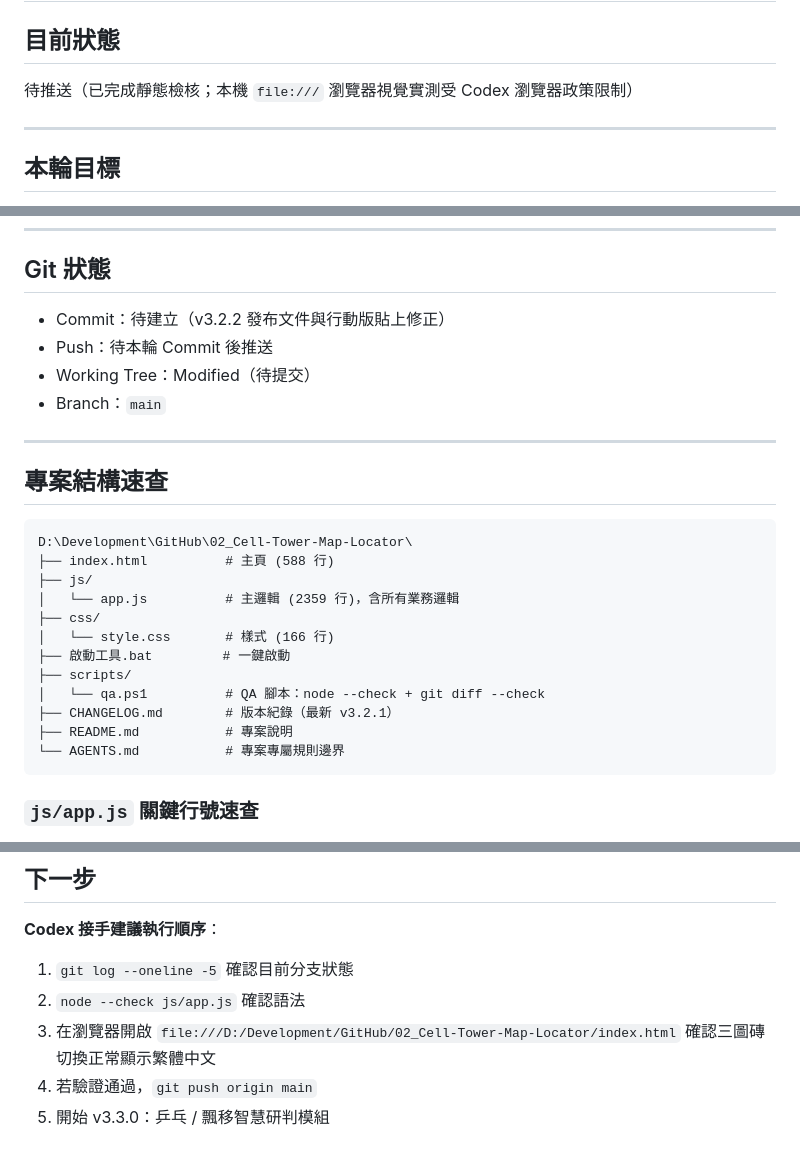
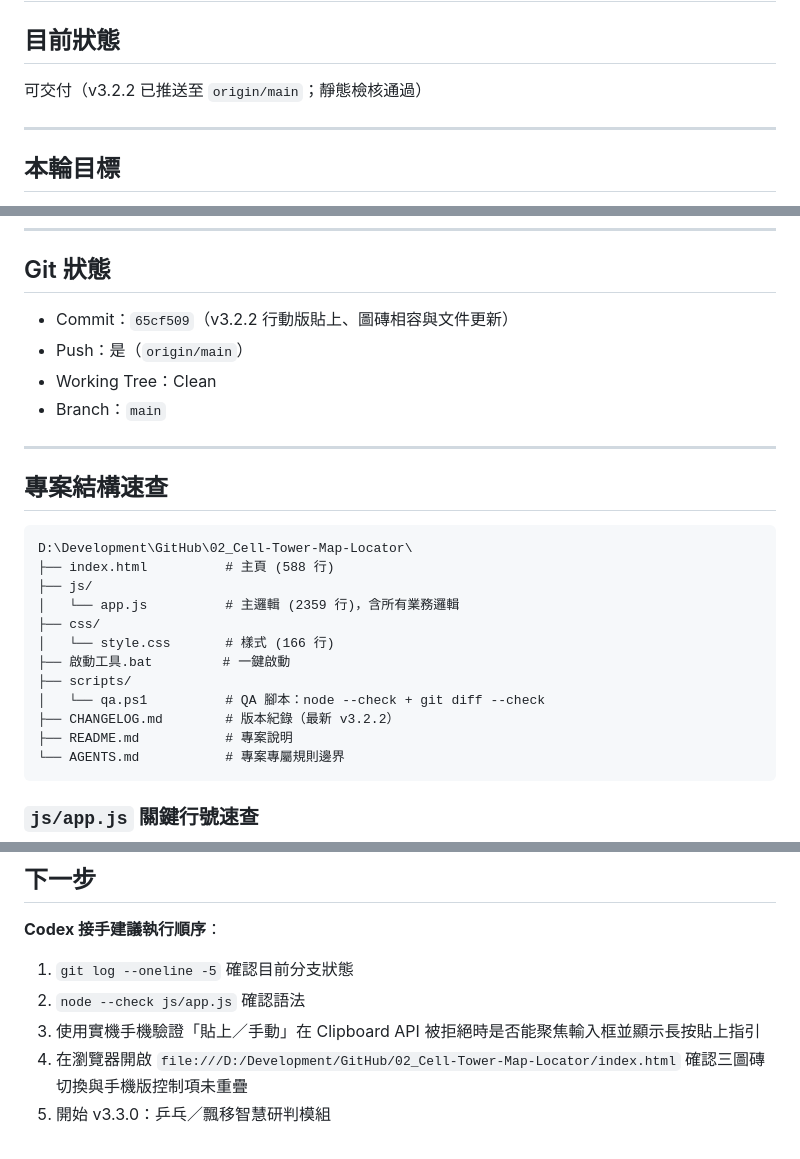
Before and after one commit to lianghao02/Cell-Tower-Map-Locator, a Markdown page: HANDOFF.md, 3 parts joined by grey strips. Rendered like a GitHub page.

Commit message:
docs: 更新發布交接狀態

````diff
--- a/HANDOFF.md
+++ b/HANDOFF.md
@@ -1,7 +1,7 @@
 # HANDOFF
 
 ## 目前狀態
-待推送（已完成靜態檢核；本機 `file:///` 瀏覽器視覺實測受 Codex 瀏覽器政策限制）
+可交付（v3.2.2 已推送至 `origin/main`；靜態檢核通過）
 
 ---
 
@@ -90,9 +90,9 @@
 ---
 
 ## Git 狀態
-- Commit：待建立（v3.2.2 發布文件與行動版貼上修正）
-- Push：待本輪 Commit 後推送
-- Working Tree：Modified（待提交）
+- Commit：`65cf509`（v3.2.2 行動版貼上、圖磚相容與文件更新）
+- Push：是（`origin/main`）
+- Working Tree：Clean
 - Branch：`main`
 
 ---
@@ -109,7 +109,7 @@ D:\Development\GitHub\02_Cell-Tower-Map-Locator\
 ├── 啟動工具.bat         # 一鍵啟動
 ├── scripts/
 │   └── qa.ps1          # QA 腳本：node --check + git diff --check
-├── CHANGELOG.md        # 版本紀錄（最新 v3.2.1）
+├── CHANGELOG.md        # 版本紀錄（最新 v3.2.2）
 ├── README.md           # 專案說明
 └── AGENTS.md           # 專案專屬規則邊界
 ```
@@ -154,6 +154,6 @@ D:\Development\GitHub\02_Cell-Tower-Map-Locator\
 
 1. `git log --oneline -5` 確認目前分支狀態
 2. `node --check js/app.js` 確認語法
-3. 在瀏覽器開啟 `file:///D:/Development/GitHub/02_Cell-Tower-Map-Locator/index.html` 確認三圖磚切換正常顯示繁體中文
-4. 若驗證通過，`git push origin main`
-5. 開始 v3.3.0：乒乓 / 飄移智慧研判模組
+3. 使用實機手機驗證「貼上／手動」在 Clipboard API 被拒絕時是否能聚焦輸入框並顯示長按貼上指引
+4. 在瀏覽器開啟 `file:///D:/Development/GitHub/02_Cell-Tower-Map-Locator/index.html` 確認三圖磚切換與手機版控制項未重疊
+5. 開始 v3.3.0：乒乓／飄移智慧研判模組
````
